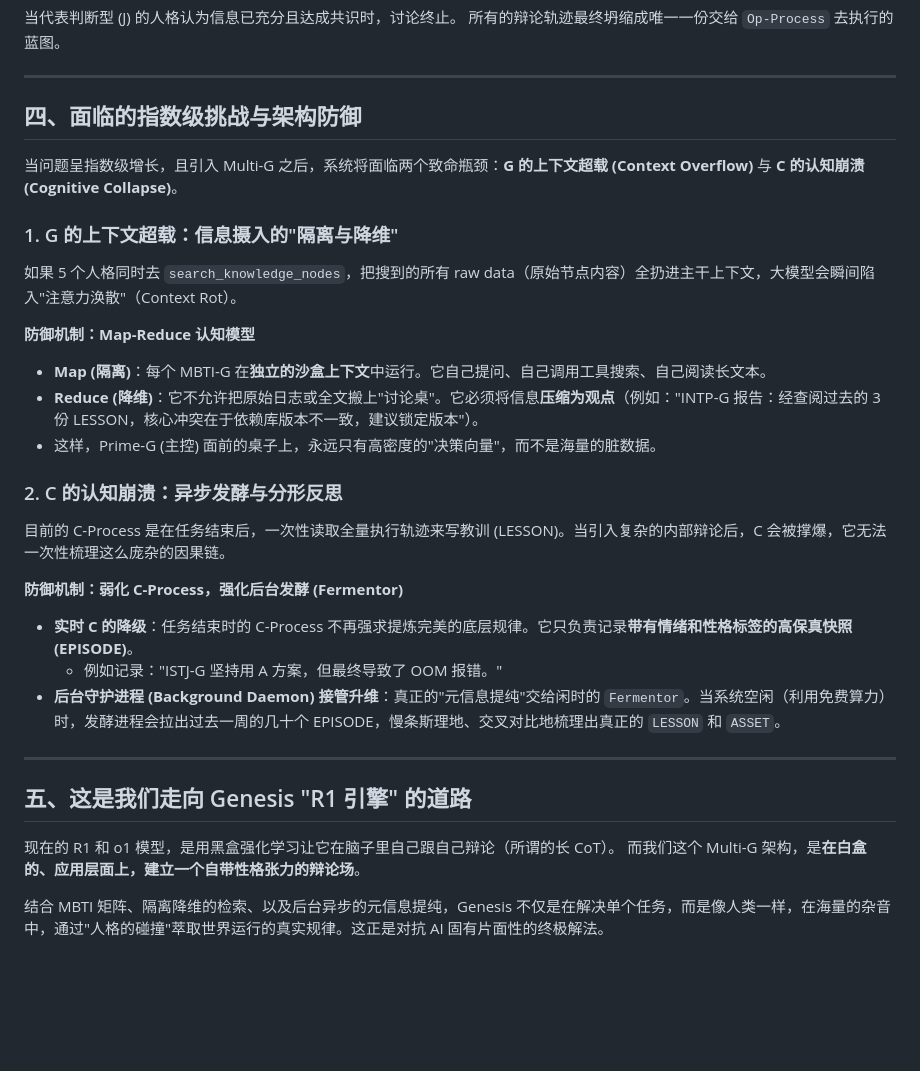
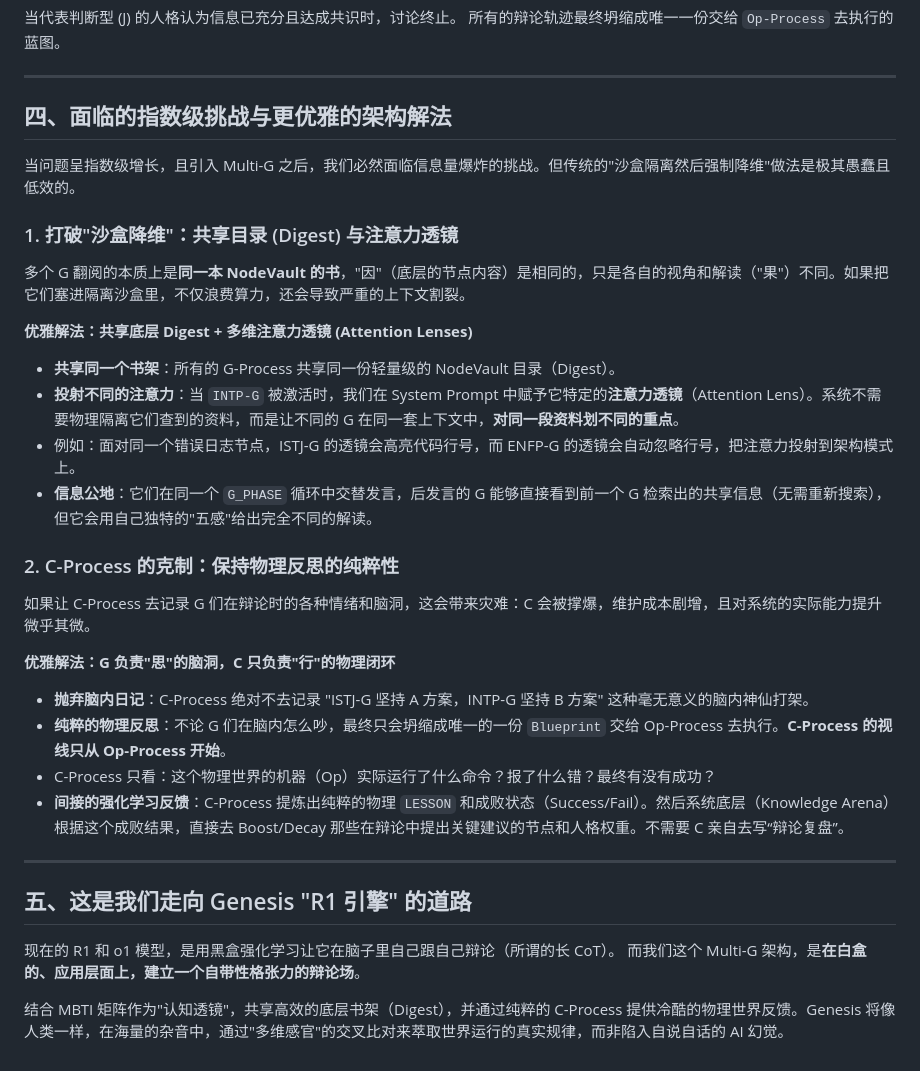
Before and after one commit to chendechuan117-create/genesis, a Markdown page: docs/GENESIS_MBTI_MULTI_G.md, the part around the change. Rendered like a GitHub page; blank space fills up the shorter version.

Commit message:
docs: Refine Multi-G architecture with Shared Digest and pure C-Process
- Replace isolated sandboxes with Shared Digest + Attention Lenses to prevent context fragmentation
- Restrict C-Process to pure physical execution reflection instead of recording G's internal debate

```diff
--- a/docs/GENESIS_MBTI_MULTI_G.md
+++ b/docs/GENESIS_MBTI_MULTI_G.md
@@ -72,25 +72,27 @@ MBTI 的四个维度（E/I，S/N，T/F，J/P）能够组合出 16 种**全面且
 
 ---
 
-## 四、面临的指数级挑战与架构防御
+## 四、面临的指数级挑战与更优雅的架构解法
 
-当问题呈指数级增长，且引入 Multi-G 之后，系统将面临两个致命瓶颈：**G 的上下文超载 (Context Overflow)** 与 **C 的认知崩溃 (Cognitive Collapse)**。
+当问题呈指数级增长，且引入 Multi-G 之后，我们必然面临信息量爆炸的挑战。但传统的"沙盒隔离然后强制降维"做法是极其愚蠢且低效的。
 
-### 1. G 的上下文超载：信息摄入的"隔离与降维"
-如果 5 个人格同时去 `search_knowledge_nodes`，把搜到的所有 raw data（原始节点内容）全扔进主干上下文，大模型会瞬间陷入"注意力涣散"（Context Rot）。
+### 1. 打破"沙盒降维"：共享目录 (Digest) 与注意力透镜
+多个 G 翻阅的本质上是**同一本 NodeVault 的书**，"因"（底层的节点内容）是相同的，只是各自的视角和解读（"果"）不同。如果把它们塞进隔离沙盒里，不仅浪费算力，还会导致严重的上下文割裂。
 
-**防御机制：Map-Reduce 认知模型**
-- **Map (隔离)**：每个 MBTI-G 在**独立的沙盒上下文**中运行。它自己提问、自己调用工具搜索、自己阅读长文本。
-- **Reduce (降维)**：它不允许把原始日志或全文搬上"讨论桌"。它必须将信息**压缩为观点**（例如："INTP-G 报告：经查阅过去的 3 份 LESSON，核心冲突在于依赖库版本不一致，建议锁定版本"）。
-- 这样，Prime-G (主控) 面前的桌子上，永远只有高密度的"决策向量"，而不是海量的脏数据。
+**优雅解法：共享底层 Digest + 多维注意力透镜 (Attention Lenses)**
+- **共享同一个书架**：所有的 G-Process 共享同一份轻量级的 NodeVault 目录（Digest）。
+- **投射不同的注意力**：当 `INTP-G` 被激活时，我们在 System Prompt 中赋予它特定的**注意力透镜**（Attention Lens）。系统不需要物理隔离它们查到的资料，而是让不同的 G 在同一套上下文中，**对同一段资料划不同的重点**。
+- 例如：面对同一个错误日志节点，ISTJ-G 的透镜会高亮代码行号，而 ENFP-G 的透镜会自动忽略行号，把注意力投射到架构模式上。
+- **信息公地**：它们在同一个 `G_PHASE` 循环中交替发言，后发言的 G 能够直接看到前一个 G 检索出的共享信息（无需重新搜索），但它会用自己独特的"五感"给出完全不同的解读。
 
-### 2. C 的认知崩溃：异步发酵与分形反思
-目前的 C-Process 是在任务结束后，一次性读取全量执行轨迹来写教训 (LESSON)。当引入复杂的内部辩论后，C 会被撑爆，它无法一次性梳理这么庞杂的因果链。
+### 2. C-Process 的克制：保持物理反思的纯粹性
+如果让 C-Process 去记录 G 们在辩论时的各种情绪和脑洞，这会带来灾难：C 会被撑爆，维护成本剧增，且对系统的实际能力提升微乎其微。
 
-**防御机制：弱化 C-Process，强化后台发酵 (Fermentor)**
-- **实时 C 的降级**：任务结束时的 C-Process 不再强求提炼完美的底层规律。它只负责记录**带有情绪和性格标签的高保真快照 (EPISODE)**。
-  - 例如记录："ISTJ-G 坚持用 A 方案，但最终导致了 OOM 报错。"
-- **后台守护进程 (Background Daemon) 接管升维**：真正的"元信息提纯"交给闲时的 `Fermentor`。当系统空闲（利用免费算力）时，发酵进程会拉出过去一周的几十个 EPISODE，慢条斯理地、交叉对比地梳理出真正的 `LESSON` 和 `ASSET`。
+**优雅解法：G 负责"思"的脑洞，C 只负责"行"的物理闭环**
+- **抛弃脑内日记**：C-Process 绝对不去记录 "ISTJ-G 坚持 A 方案，INTP-G 坚持 B 方案" 这种毫无意义的脑内神仙打架。
+- **纯粹的物理反思**：不论 G 们在脑内怎么吵，最终只会坍缩成唯一的一份 `Blueprint` 交给 Op-Process 去执行。**C-Process 的视线只从 Op-Process 开始**。
+- C-Process 只看：这个物理世界的机器（Op）实际运行了什么命令？报了什么错？最终有没有成功？
+- **间接的强化学习反馈**：C-Process 提炼出纯粹的物理 `LESSON` 和成败状态（Success/Fail）。然后系统底层（Knowledge Arena）根据这个成败结果，直接去 Boost/Decay 那些在辩论中提出关键建议的节点和人格权重。不需要 C 亲自去写“辩论复盘”。
 
 ---
 
@@ -99,4 +101,4 @@ MBTI 的四个维度（E/I，S/N，T/F，J/P）能够组合出 16 种**全面且
 现在的 R1 和 o1 模型，是用黑盒强化学习让它在脑子里自己跟自己辩论（所谓的长 CoT）。
 而我们这个 Multi-G 架构，是**在白盒的、应用层面上，建立一个自带性格张力的辩论场**。
 
-结合 MBTI 矩阵、隔离降维的检索、以及后台异步的元信息提纯，Genesis 不仅是在解决单个任务，而是像人类一样，在海量的杂音中，通过"人格的碰撞"萃取世界运行的真实规律。这正是对抗 AI 固有片面性的终极解法。
+结合 MBTI 矩阵作为"认知透镜"，共享高效的底层书架（Digest），并通过纯粹的 C-Process 提供冷酷的物理世界反馈。Genesis 将像人类一样，在海量的杂音中，通过"多维感官"的交叉比对来萃取世界运行的真实规律，而非陷入自说自话的 AI 幻觉。
```
